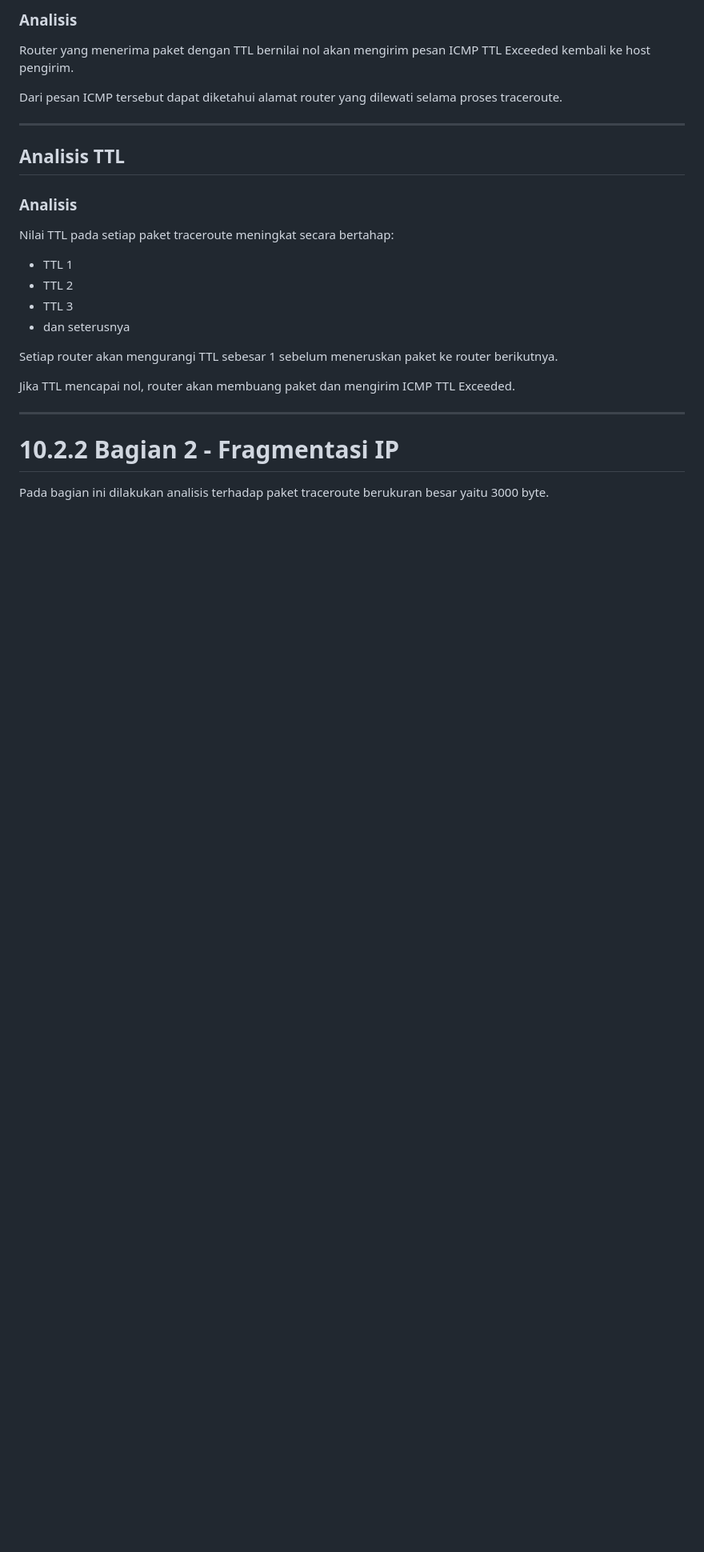
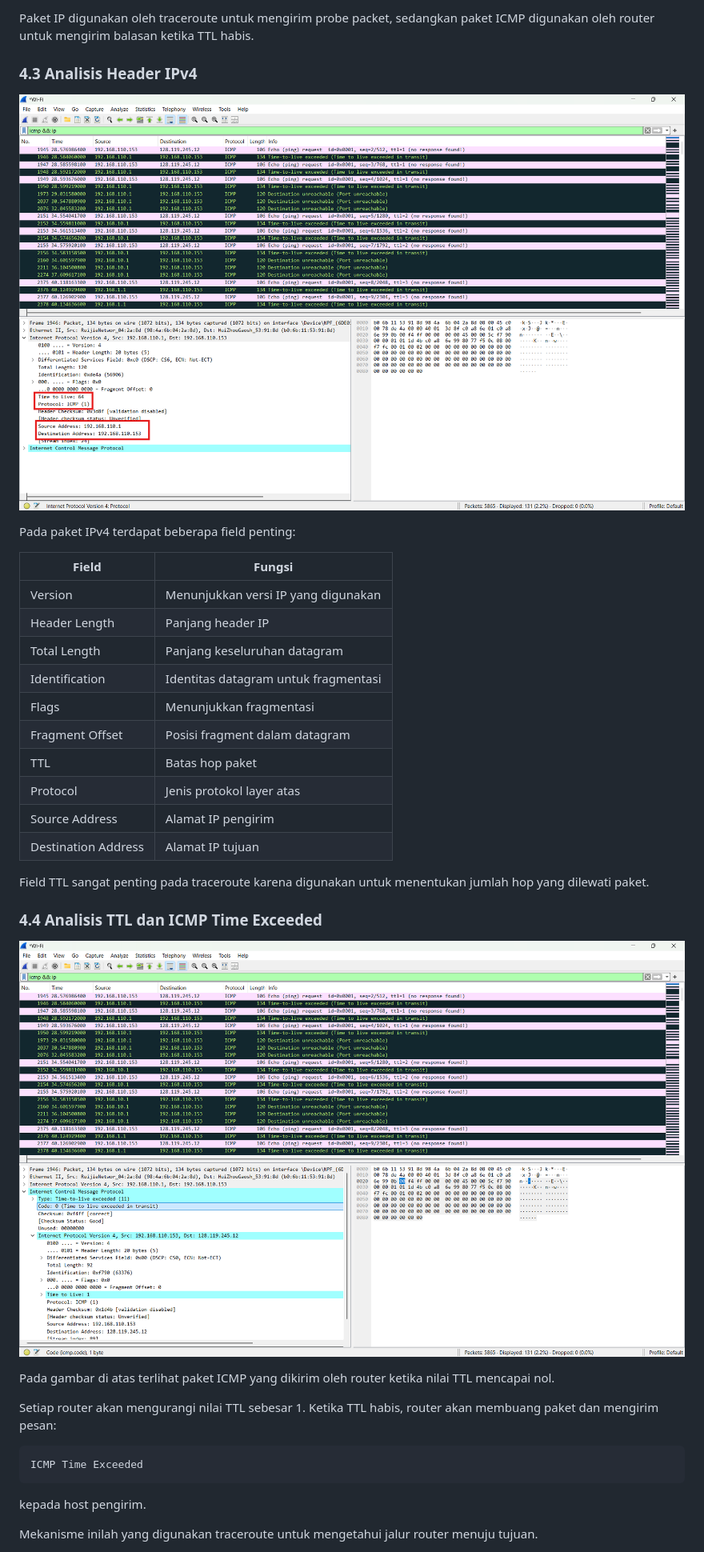
Before and after one commit to assyifadwi/jarkom-assyifa, a Markdown page: week10/laporan.md, the part around one of its changes. Shown at 80% size. GitHub-like rendering; blank space fills up the shorter version.

````diff
--- a/week10/laporan.md
+++ b/week10/laporan.md
@@ -97,30 +81,40 @@ ip.dst==[IP_CLIENT] && icmp
 
-### Analisis
+Paket IP digunakan oleh traceroute untuk mengirim probe packet, sedangkan paket ICMP digunakan oleh router untuk mengirim balasan ketika TTL habis.
 
-Router yang menerima paket dengan TTL bernilai nol akan mengirim pesan ICMP TTL Exceeded kembali ke host pengirim.
+### 4.3 Analisis Header IPv4
 
-Dari pesan ICMP tersebut dapat diketahui alamat router yang dilewati selama proses traceroute.
+![Header IPv4](assets/HeaderIPv4.png)
 
----
+Pada paket IPv4 terdapat beberapa field penting:
 
-## Analisis TTL
+| Field               | Fungsi                               |
+| ------------------- | ------------------------------------ |
+| Version             | Menunjukkan versi IP yang digunakan  |
+| Header Length       | Panjang header IP                    |
+| Total Length        | Panjang keseluruhan datagram         |
+| Identification      | Identitas datagram untuk fragmentasi |
+| Flags               | Menunjukkan fragmentasi              |
+| Fragment Offset     | Posisi fragment dalam datagram       |
+| TTL                 | Batas hop paket                      |
+| Protocol            | Jenis protokol layer atas            |
+| Source Address      | Alamat IP pengirim                   |
+| Destination Address | Alamat IP tujuan                     |
 
-### Analisis
+Field TTL sangat penting pada traceroute karena digunakan untuk menentukan jumlah hop yang dilewati paket.
 
-Nilai TTL pada setiap paket traceroute meningkat secara bertahap:
+### 4.4 Analisis TTL dan ICMP Time Exceeded
 
-* TTL 1
-* TTL 2
-* TTL 3
-* dan seterusnya
+![TTL Packet](assets/TTL.png)
 
-Setiap router akan mengurangi TTL sebesar 1 sebelum meneruskan paket ke router berikutnya.
+Pada gambar di atas terlihat paket ICMP yang dikirim oleh router ketika nilai TTL mencapai nol.
 
-Jika TTL mencapai nol, router akan membuang paket dan mengirim ICMP TTL Exceeded.
+Setiap router akan mengurangi nilai TTL sebesar 1. Ketika TTL habis, router akan membuang paket dan mengirim pesan:
 
----
+```text
+ICMP Time Exceeded
+```
 
-# 10.2.2 Bagian 2 - Fragmentasi IP
+kepada host pengirim.
 
-Pada bagian ini dilakukan analisis terhadap paket traceroute berukuran besar yaitu 3000 byte.
+Mekanisme inilah yang digunakan traceroute untuk mengetahui jalur router menuju tujuan.
 
````
Also changed, not shown: other parts of week10/laporan.md (+119 -128 lines).
